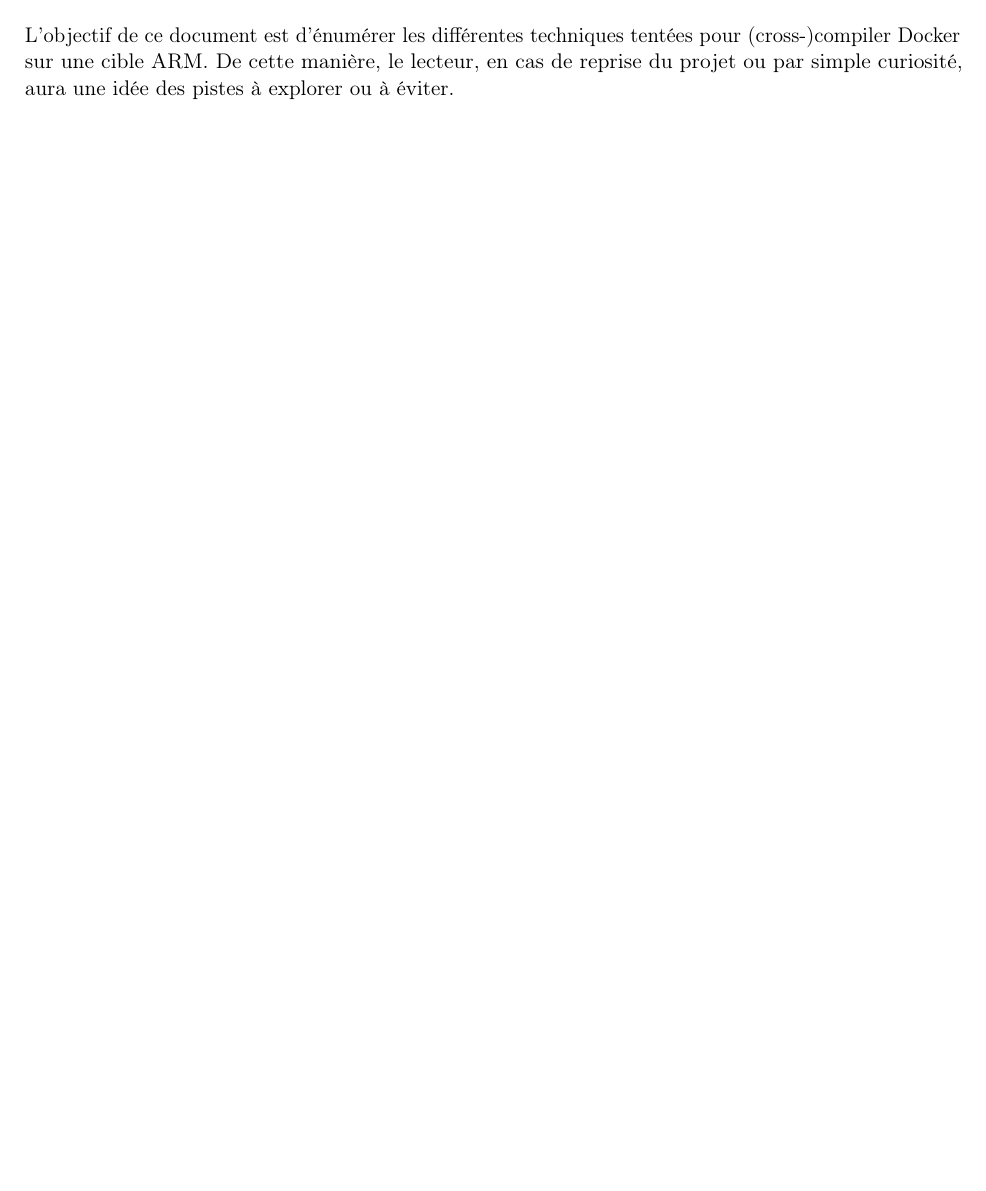
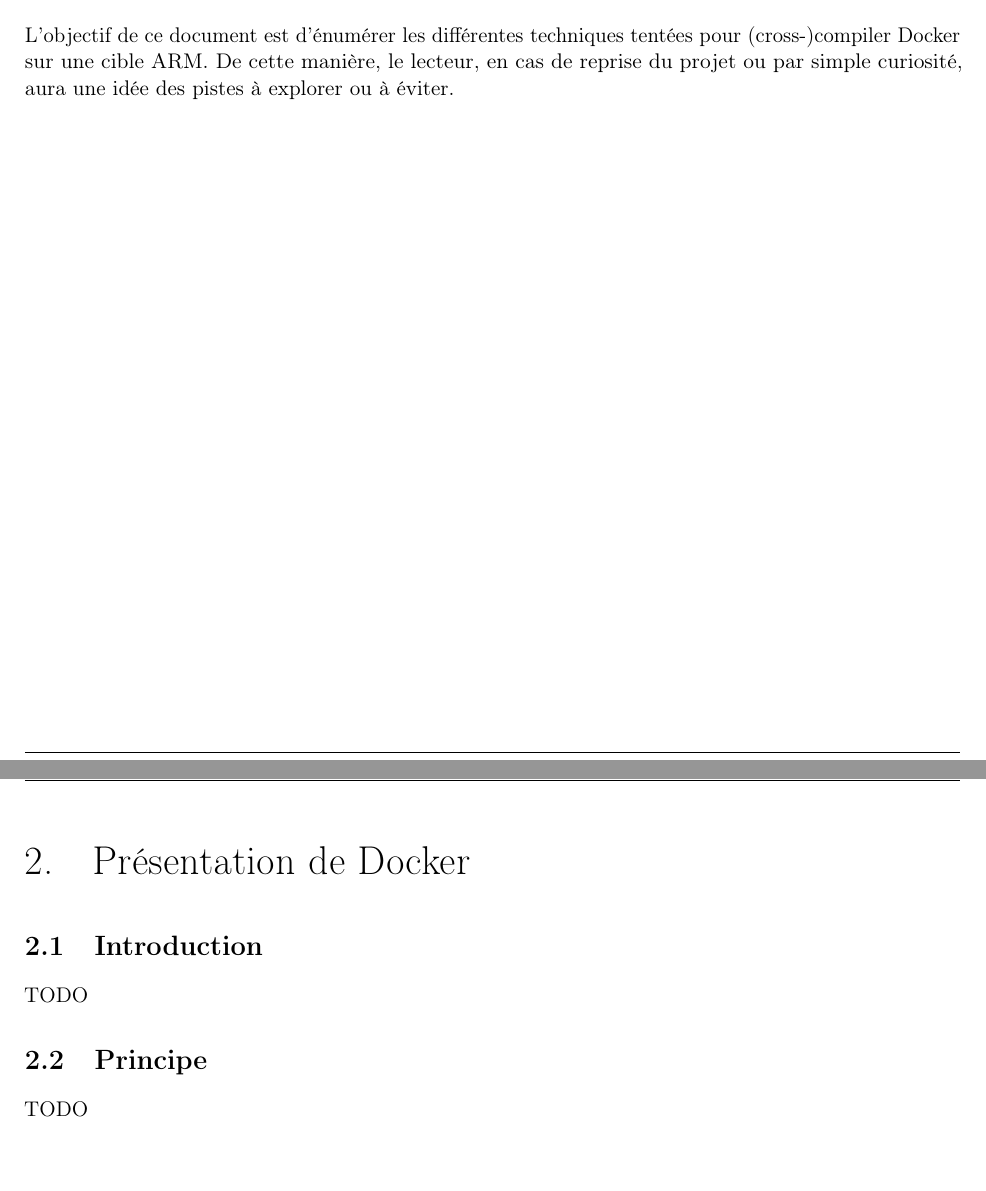
Before and after one commit to krypty/docker_and_embedded_systems, a LaTeX document (rapports/etat_de_l_art_mi_projet/etat_de_l_art_mi_projet.tex, which reads rapports/presentation-docker.tex): part of page 4 of 17 before the commit and two parts of pages 5 and 6 of 19 after it, the two joined at a grey line, cut so that both start at the same text, the shorter picture padded with empty space. Compiled offline with pdfLaTeX.

Commit message:
Include Docker presentation files

```diff
--- a/rapports/etat_de_l_art_mi_projet/etat_de_l_art_mi_projet.tex
+++ b/rapports/etat_de_l_art_mi_projet/etat_de_l_art_mi_projet.tex
@@ -164,7 +164,8 @@
 
 L'objectif de ce document est d'énumérer les différentes techniques tentées pour (cross-)compiler Docker sur une cible ARM. De cette manière, le lecteur, en cas de reprise du projet ou par simple curiosité, aura une idée des pistes à explorer ou à éviter.
 
-
+\chapter{Présentation de Docker}
+\input{../presentation-docker}
 
 \chapter{Objectif 1 - Construction d'un système GNU/Linux Docker-ready}
 
--- /dev/null
+++ b/rapports/presentation-docker.tex
@@ -0,0 +1,7 @@
+\section{Introduction}
+
+TODO
+
+\section{Principe}
+
+TODO
```
Also changed, not shown: rapports/report/report_docker_marigliano.tex (+2 -0 lines), rapports/etat_de_l_art_mi_projet/etat_de_l_art_mi_projet.pdf, rapports/report/report_docker_marigliano.pdf, 1 other file.
